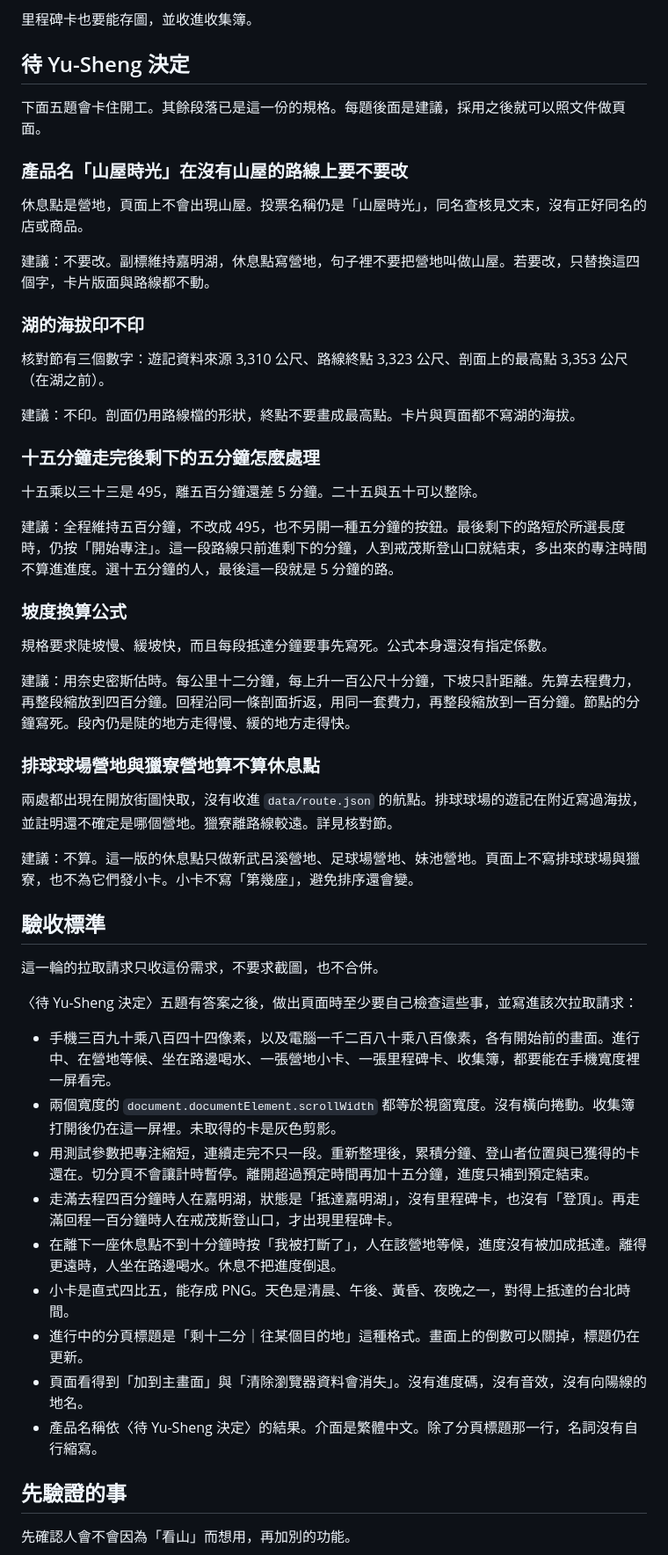
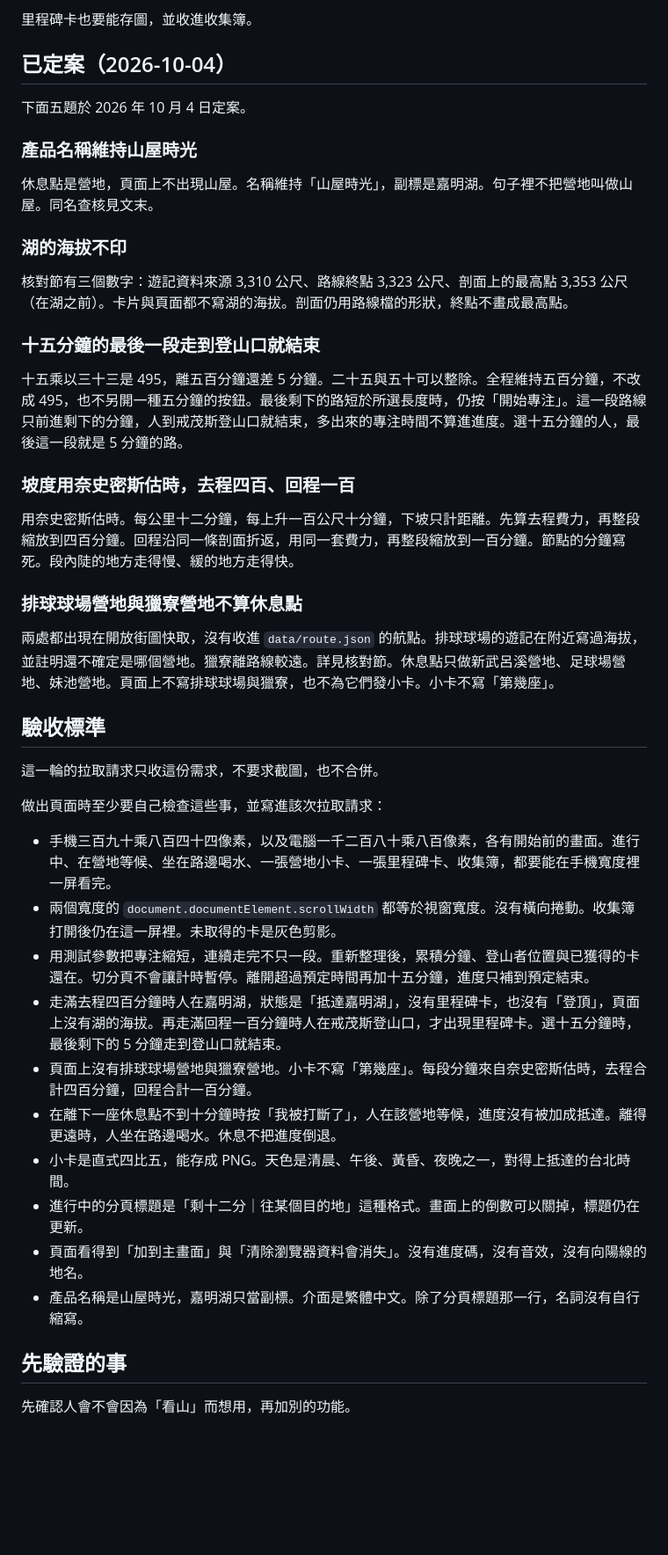
Before and after one commit to ioksengtan/jiaming_lake_2026, a Markdown page: docs/山屋時光-需求.md, the part around one of its changes. Shown at 88% size. GitHub-like rendering; blank space fills up the shorter version.

```diff
--- a/docs/山屋時光-需求.md
+++ b/docs/山屋時光-需求.md
@@ -220,55 +221,46 @@
 
 里程碑卡也要能存圖，並收進收集簿。
 
-## 待 Yu-Sheng 決定
+## 已定案（2026-10-04）
 
-下面五題會卡住開工。其餘段落已是這一份的規格。每題後面是建議，採用之後就可以照文件做頁面。
+下面五題於 2026 年 10 月 4 日定案。
 
-### 產品名「山屋時光」在沒有山屋的路線上要不要改
+### 產品名稱維持山屋時光
 
-休息點是營地，頁面上不會出現山屋。投票名稱仍是「山屋時光」，同名查核見文末，沒有正好同名的店或商品。
+休息點是營地，頁面上不出現山屋。名稱維持「山屋時光」，副標是嘉明湖。句子裡不把營地叫做山屋。同名查核見文末。
 
-建議：不要改。副標維持嘉明湖，休息點寫營地，句子裡不要把營地叫做山屋。若要改，只替換這四個字，卡片版面與路線都不動。
+### 湖的海拔不印
 
-### 湖的海拔印不印
+核對節有三個數字：遊記資料來源 3,310 公尺、路線終點 3,323 公尺、剖面上的最高點 3,353 公尺（在湖之前）。卡片與頁面都不寫湖的海拔。剖面仍用路線檔的形狀，終點不畫成最高點。
 
-核對節有三個數字：遊記資料來源 3,310 公尺、路線終點 3,323 公尺、剖面上的最高點 3,353 公尺（在湖之前）。
+### 十五分鐘的最後一段走到登山口就結束
 
-建議：不印。剖面仍用路線檔的形狀，終點不要畫成最高點。卡片與頁面都不寫湖的海拔。
+十五乘以三十三是 495，離五百分鐘還差 5 分鐘。二十五與五十可以整除。全程維持五百分鐘，不改成 495，也不另開一種五分鐘的按鈕。最後剩下的路短於所選長度時，仍按「開始專注」。這一段路線只前進剩下的分鐘，人到戒茂斯登山口就結束，多出來的專注時間不算進進度。選十五分鐘的人，最後這一段就是 5 分鐘的路。
 
-### 十五分鐘走完後剩下的五分鐘怎麼處理
+### 坡度用奈史密斯估時，去程四百、回程一百
 
-十五乘以三十三是 495，離五百分鐘還差 5 分鐘。二十五與五十可以整除。
+用奈史密斯估時。每公里十二分鐘，每上升一百公尺十分鐘，下坡只計距離。先算去程費力，再整段縮放到四百分鐘。回程沿同一條剖面折返，用同一套費力，再整段縮放到一百分鐘。節點的分鐘寫死。段內陡的地方走得慢、緩的地方走得快。
 
-建議：全程維持五百分鐘，不改成 495，也不另開一種五分鐘的按鈕。最後剩下的路短於所選長度時，仍按「開始專注」。這一段路線只前進剩下的分鐘，人到戒茂斯登山口就結束，多出來的專注時間不算進進度。選十五分鐘的人，最後這一段就是 5 分鐘的路。
+### 排球球場營地與獵寮營地不算休息點
 
-### 坡度換算公式
-
-規格要求陡坡慢、緩坡快，而且每段抵達分鐘要事先寫死。公式本身還沒有指定係數。
-
-建議：用奈史密斯估時。每公里十二分鐘，每上升一百公尺十分鐘，下坡只計距離。先算去程費力，再整段縮放到四百分鐘。回程沿同一條剖面折返，用同一套費力，再整段縮放到一百分鐘。節點的分鐘寫死。段內仍是陡的地方走得慢、緩的地方走得快。
-
-### 排球球場營地與獵寮營地算不算休息點
-
-兩處都出現在開放街圖快取，沒有收進 `data/route.json` 的航點。排球球場的遊記在附近寫過海拔，並註明還不確定是哪個營地。獵寮離路線較遠。詳見核對節。
-
-建議：不算。這一版的休息點只做新武呂溪營地、足球場營地、妹池營地。頁面上不寫排球球場與獵寮，也不為它們發小卡。小卡不寫「第幾座」，避免排序還會變。
+兩處都出現在開放街圖快取，沒有收進 `data/route.json` 的航點。排球球場的遊記在附近寫過海拔，並註明還不確定是哪個營地。獵寮離路線較遠。詳見核對節。休息點只做新武呂溪營地、足球場營地、妹池營地。頁面上不寫排球球場與獵寮，也不為它們發小卡。小卡不寫「第幾座」。
 
 ## 驗收標準
 
 這一輪的拉取請求只收這份需求，不要求截圖，也不合併。
 
-〈待 Yu-Sheng 決定〉五題有答案之後，做出頁面時至少要自己檢查這些事，並寫進該次拉取請求：
+做出頁面時至少要自己檢查這些事，並寫進該次拉取請求：
 
 - 手機三百九十乘八百四十四像素，以及電腦一千二百八十乘八百像素，各有開始前的畫面。進行中、在營地等候、坐在路邊喝水、一張營地小卡、一張里程碑卡、收集簿，都要能在手機寬度裡一屏看完。
 - 兩個寬度的 `document.documentElement.scrollWidth` 都等於視窗寬度。沒有橫向捲動。收集簿打開後仍在這一屏裡。未取得的卡是灰色剪影。
 - 用測試參數把專注縮短，連續走完不只一段。重新整理後，累積分鐘、登山者位置與已獲得的卡還在。切分頁不會讓計時暫停。離開超過預定時間再加十五分鐘，進度只補到預定結束。
-- 走滿去程四百分鐘時人在嘉明湖，狀態是「抵達嘉明湖」，沒有里程碑卡，也沒有「登頂」。再走滿回程一百分鐘時人在戒茂斯登山口，才出現里程碑卡。
+- 走滿去程四百分鐘時人在嘉明湖，狀態是「抵達嘉明湖」，沒有里程碑卡，也沒有「登頂」，頁面上沒有湖的海拔。再走滿回程一百分鐘時人在戒茂斯登山口，才出現里程碑卡。選十五分鐘時，最後剩下的 5 分鐘走到登山口就結束。
+- 頁面上沒有排球球場營地與獵寮營地。小卡不寫「第幾座」。每段分鐘來自奈史密斯估時，去程合計四百分鐘，回程合計一百分鐘。
 - 在離下一座休息點不到十分鐘時按「我被打斷了」，人在該營地等候，進度沒有被加成抵達。離得更遠時，人坐在路邊喝水。休息不把進度倒退。
 - 小卡是直式四比五，能存成 PNG。天色是清晨、午後、黃昏、夜晚之一，對得上抵達的台北時間。
 - 進行中的分頁標題是「剩十二分｜往某個目的地」這種格式。畫面上的倒數可以關掉，標題仍在更新。
 - 頁面看得到「加到主畫面」與「清除瀏覽器資料會消失」。沒有進度碼，沒有音效，沒有向陽線的地名。
-- 產品名稱依〈待 Yu-Sheng 決定〉的結果。介面是繁體中文。除了分頁標題那一行，名詞沒有自行縮寫。
+- 產品名稱是山屋時光，嘉明湖只當副標。介面是繁體中文。除了分頁標題那一行，名詞沒有自行縮寫。
 
 ## 先驗證的事
 
```
Also changed, not shown: other parts of docs/山屋時光-需求.md (+15 -14 lines).
